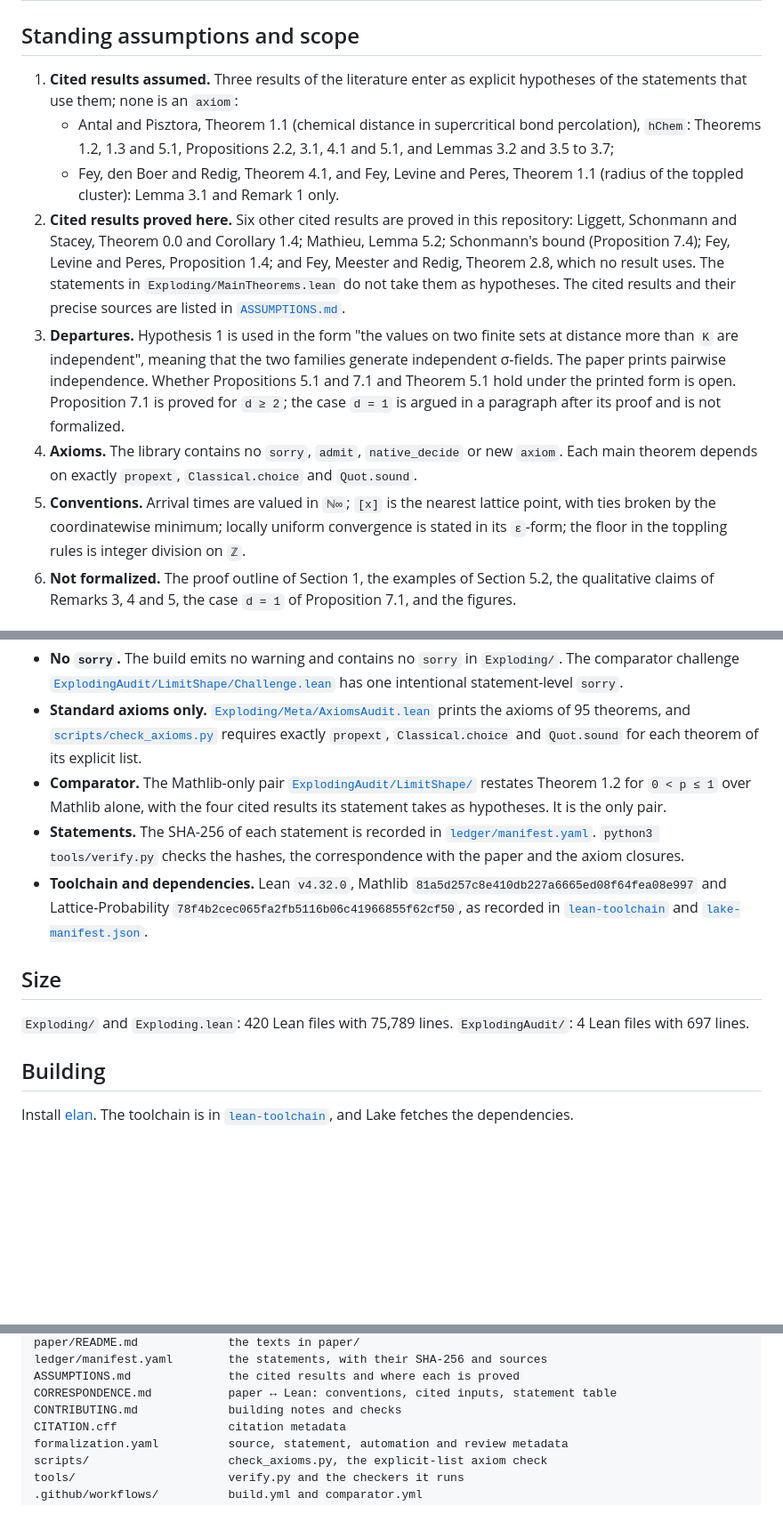
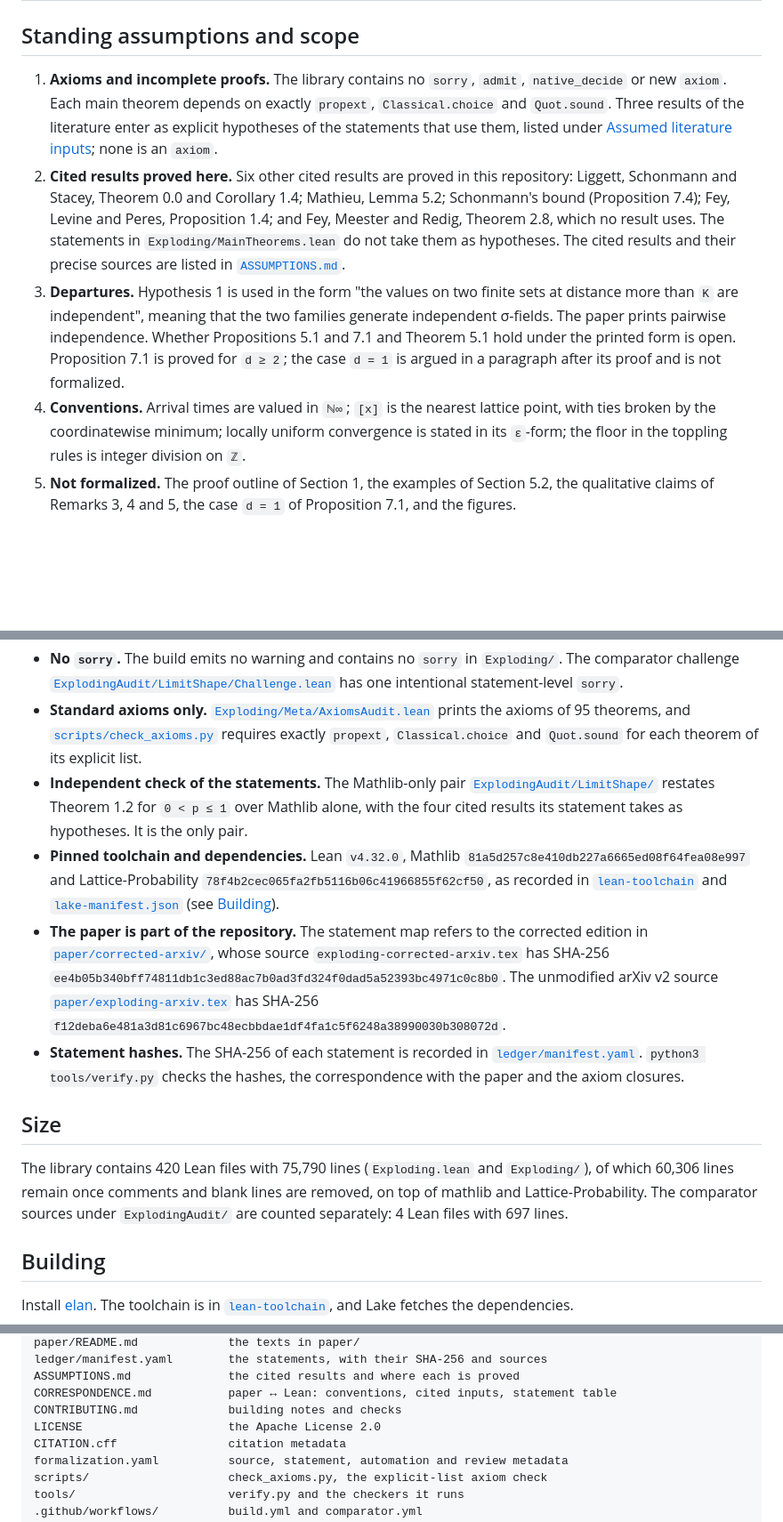
Before and after one commit to nitromannitol/Exploding-Sandpiles, a Markdown page: README.md, 3 parts joined by grey strips. Shown at 89% size. GitHub-like rendering; blank space fills up the shorter version.

Commit message:
Docs: README and metadata in the repository standard
README: Standing assumptions in the reference order with an axioms item, a new
section Assumed literature inputs (the three cited results taken as hypotheses,
with their Lean names, sources and the results that use them), Guarantees under
the standard names (Independent check of the statements, Pinned toolchain and
dependencies, The paper is part of the repository), exact Size, the
Lattice-Probability commit and the import line under Building, and the workflow
triggers stated as the workflow files define them. The sections on how the
library was built, authors and citation, and licence are unchanged.

Co-Authored-By: Claude Sonnet 5.5 <noreply@anthropic.com>

```diff
--- a/README.md
+++ b/README.md
@@ -121,12 +121,11 @@ same order and with the same numbers.
 
 ## Standing assumptions and scope
 
-1. **Cited results assumed.** Three results of the literature enter as explicit hypotheses of the
-   statements that use them; none is an `axiom`:
-   - Antal and Pisztora, Theorem 1.1 (chemical distance in supercritical bond percolation), `hChem`:
-     Theorems 1.2, 1.3 and 5.1, Propositions 2.2, 3.1, 4.1 and 5.1, and Lemmas 3.2 and 3.5 to 3.7;
-   - Fey, den Boer and Redig, Theorem 4.1, and Fey, Levine and Peres, Theorem 1.1 (radius of the
-     toppled cluster): Lemma 3.1 and Remark 1 only.
+1. **Axioms and incomplete proofs.** The library contains no `sorry`, `admit`, `native_decide` or
+   new `axiom`. Each main theorem depends on exactly `propext`, `Classical.choice` and
+   `Quot.sound`. Three results of the literature enter as explicit hypotheses of the statements
+   that use them, listed under [Assumed literature inputs](#assumed-literature-inputs); none is an
+   `axiom`.
 2. **Cited results proved here.** Six other cited results are proved in this repository:
    Liggett, Schonmann and Stacey, Theorem 0.0 and Corollary 1.4; Mathieu, Lemma 5.2; Schonmann's
    bound (Proposition 7.4); Fey, Levine and Peres, Proposition 1.4; and Fey, Meester and Redig,
@@ -138,10 +137,8 @@ same order and with the same numbers.
    paper prints pairwise independence. Whether Propositions 5.1 and 7.1 and Theorem 5.1 hold under
    the printed form is open. Proposition 7.1 is proved for `d ≥ 2`; the case `d = 1` is argued in a
    paragraph after its proof and is not formalized.
-4. **Axioms.** The library contains no `sorry`, `admit`, `native_decide` or new `axiom`. Each main
-   theorem depends on exactly `propext`, `Classical.choice` and `Quot.sound`.
-5. **Conventions.** Arrival times are valued in `ℕ∞`; `[x]` is the nearest lattice point, with ties
+4. **Conventions.** Arrival times are valued in `ℕ∞`; `[x]` is the nearest lattice point, with ties
    broken by the coordinatewise minimum; locally uniform convergence is stated in its `ε`-form; the
    floor in the toppling rules is integer division on `ℤ`.
-6. **Not formalized.** The proof outline of Section 1, the examples of Section 5.2, the qualitative
+5. **Not formalized.** The proof outline of Section 1, the examples of Section 5.2, the qualitative
    claims of Remarks 3, 4 and 5, the case `d = 1` of Proposition 7.1, and the figures.
@@ -171,19 +183,28 @@ A cited result is a hypothesis of the theorems that use it, not an axiom (see AS
   prints the axioms of 95 theorems, and [`scripts/check_axioms.py`](scripts/check_axioms.py)
   requires exactly `propext`, `Classical.choice` and `Quot.sound` for each theorem of its explicit
   list.
-- **Comparator.** The Mathlib-only pair [`ExplodingAudit/LimitShape/`](ExplodingAudit/LimitShape/)
+- **Independent check of the statements.** The Mathlib-only pair [`ExplodingAudit/LimitShape/`](ExplodingAudit/LimitShape/)
   restates Theorem 1.2 for `0 < p ≤ 1` over Mathlib alone, with the four cited results its
   statement takes as hypotheses. It is the only pair.
-- **Statements.** The SHA-256 of each statement is recorded in
+- **Pinned toolchain and dependencies.** Lean `v4.32.0`, Mathlib `81a5d257c8e410db227a6665ed08f64fea08e997` and
+  Lattice-Probability `78f4b2cec065fa2fb5116b06c41966855f62cf50`, as recorded in
+  [`lean-toolchain`](lean-toolchain) and [`lake-manifest.json`](lake-manifest.json) (see
+  [Building](#building)).
+- **The paper is part of the repository.** The statement map refers to the corrected edition in
+  [`paper/corrected-arxiv/`](paper/corrected-arxiv/), whose source
+  `exploding-corrected-arxiv.tex` has SHA-256
+  `ee4b05b340bff74811db1c3ed88ac7b0ad3fd324f0dad5a52393bc4971c0c8b0`. The unmodified arXiv v2
+  source [`paper/exploding-arxiv.tex`](paper/exploding-arxiv.tex) has SHA-256
+  `f12deba6e481a3d81c6967bc48ecbbdae1df4fa1c5f6248a38990030b308072d`.
+- **Statement hashes.** The SHA-256 of each statement is recorded in
   [`ledger/manifest.yaml`](ledger/manifest.yaml). `python3 tools/verify.py` checks the hashes, the
   correspondence with the paper and the axiom closures.
-- **Toolchain and dependencies.** Lean `v4.32.0`, Mathlib `81a5d257c8e410db227a6665ed08f64fea08e997` and
-  Lattice-Probability `78f4b2cec065fa2fb5116b06c41966855f62cf50`, as recorded in
-  [`lean-toolchain`](lean-toolchain) and [`lake-manifest.json`](lake-manifest.json).
 
 ## Size
 
-`Exploding/` and `Exploding.lean`: 420 Lean files with 75,789 lines. `ExplodingAudit/`: 4 Lean
+The library contains 420 Lean files with 75,790 lines (`Exploding.lean` and `Exploding/`), of which
+60,306 lines remain once comments and blank lines are removed, on top of mathlib and
+Lattice-Probability. The comparator sources under `ExplodingAudit/` are counted separately: 4 Lean
 files with 697 lines.
 
 ## Building
@@ -239,6 +276,7 @@ ledger/manifest.yaml        the statements, with their SHA-256 and sources
 ASSUMPTIONS.md              the cited results and where each is proved
 CORRESPONDENCE.md           paper ↔ Lean: conventions, cited inputs, statement table
 CONTRIBUTING.md             building notes and checks
+LICENSE                     the Apache License 2.0
 CITATION.cff                citation metadata
 formalization.yaml          source, statement, automation and review metadata
 scripts/                    check_axioms.py, the explicit-list axiom check
```
Also changed, not shown: other parts of README.md (+31 -0 lines).
